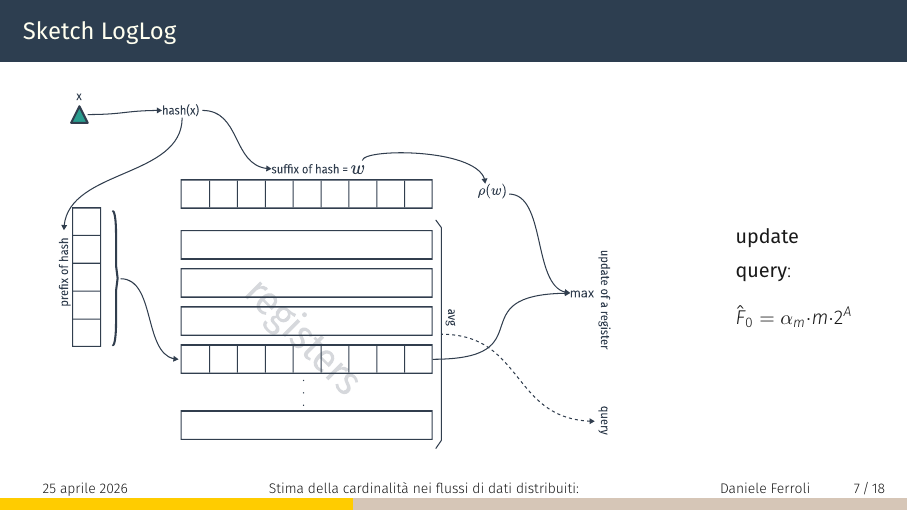
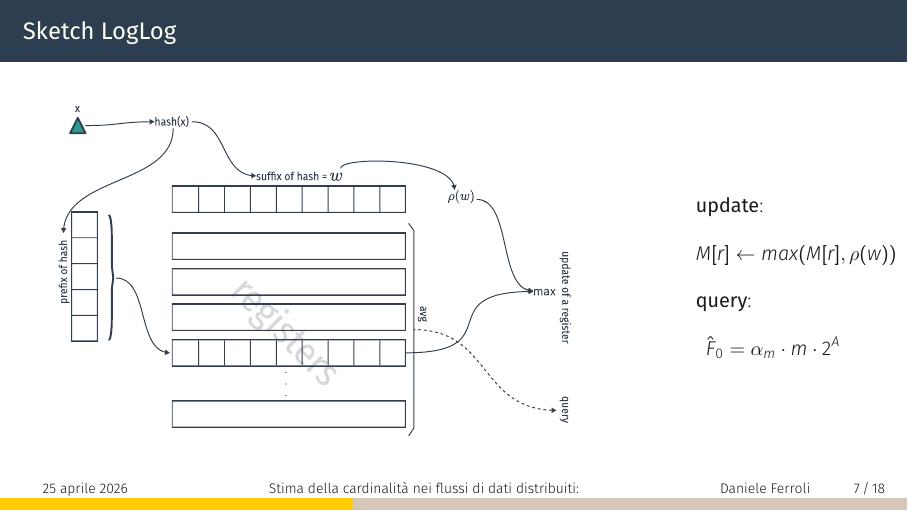
Before and after one commit to kr0bi/satp-cpp, LaTeX slides (oral-discussion/main.tex): page 8 of 19. Compiled offline with XeLaTeX.

Commit message:
modifiche

```diff
--- a/oral-discussion/main.tex
+++ b/oral-discussion/main.tex
@@ -103,11 +103,11 @@
   \begin{frame}{Sketch LogLog}
     \centering
     \begin{columns}[c,onlytextwidth]
-      \column{0.7\textwidth}
+      \column{0.65\textwidth}
       \includegraphics[width=\linewidth]{figures/loglog.pdf}
-      \column{0.3\textwidth}
+      \column{0.35\textwidth}
         \begin{description}
-          \item \textbf{update}
+          \item \textbf{update}: \[M[r] \leftarrow max(M[r], \rho(w))\]
           \item \textbf{query}: \[\hat{F}_0 = \alpha_m \cdot m \cdot 2^A\]
         \end{description}
       \end{columns}
```
Also changed, not shown: oral-discussion/main.pdf, oral-discussion/main.tex (3 more changed lines).
